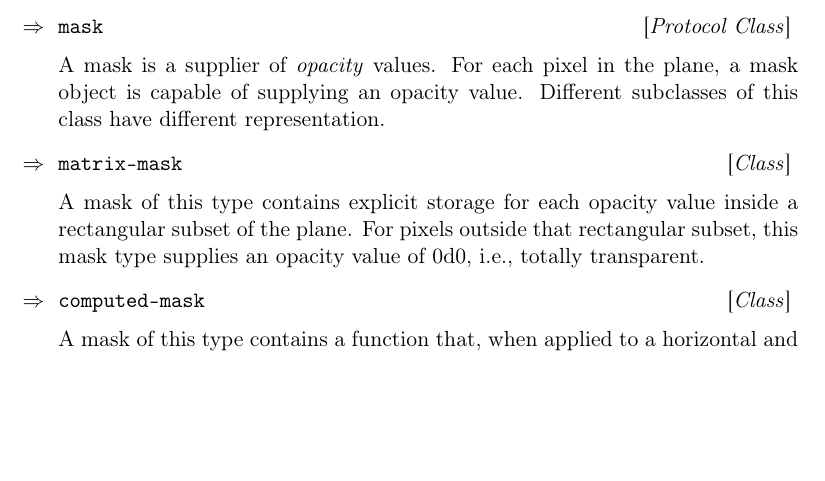
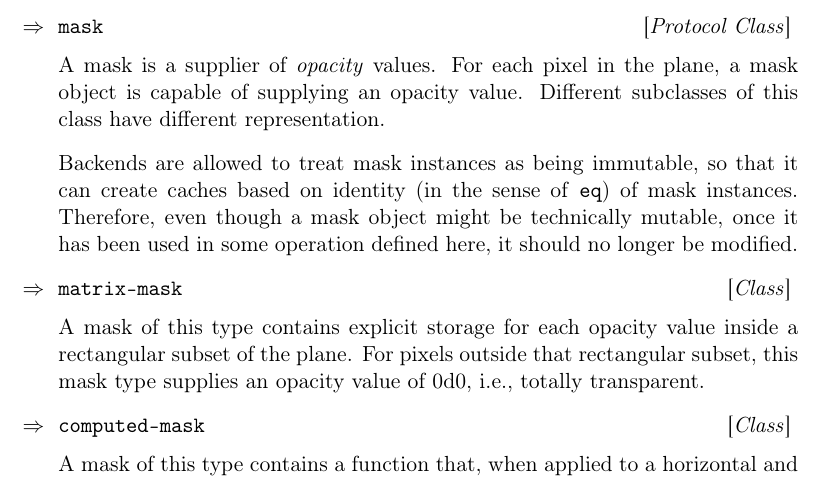
Before and after one commit to robert-strandh/Cloak, a LaTeX book (Documentation/cloak.tex, which reads Documentation/chap-mask.tex): part of page 13 of 22, cut so that both start at the same text, the shorter picture padded with empty space. Compiled offline with pdfLaTeX.

Commit message:
Explain that masks are basicaly immitable.

```diff
--- a/Documentation/chap-mask.tex
+++ b/Documentation/chap-mask.tex
@@ -5,6 +5,12 @@
 A mask is a supplier of \emph{opacity} values.  For each pixel in the
 plane, a mask object is capable of supplying an opacity value.
 Different subclasses of this class have different representation.
+
+Backends are allowed to treat mask instances as being immutable, so
+that it can create caches based on identity (in the sense of
+\texttt{eq}) of mask instances.  Therefore, even though a mask object
+might be technically mutable, once it has been used in some operation
+defined here, it should no longer be modified.
 
 \Defclass {matrix-mask}
 
```
